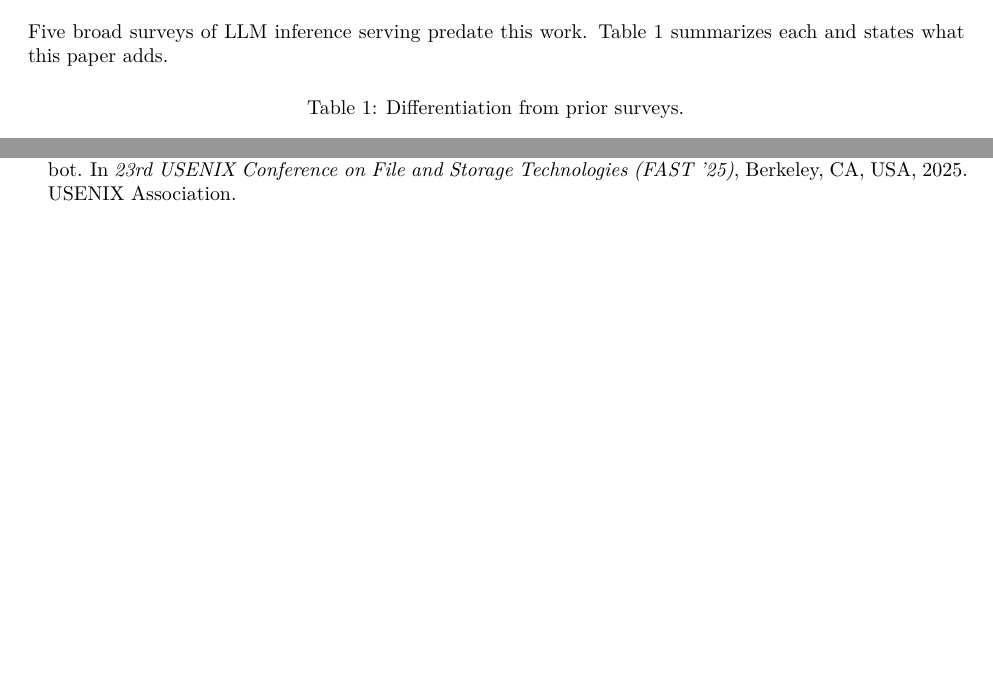
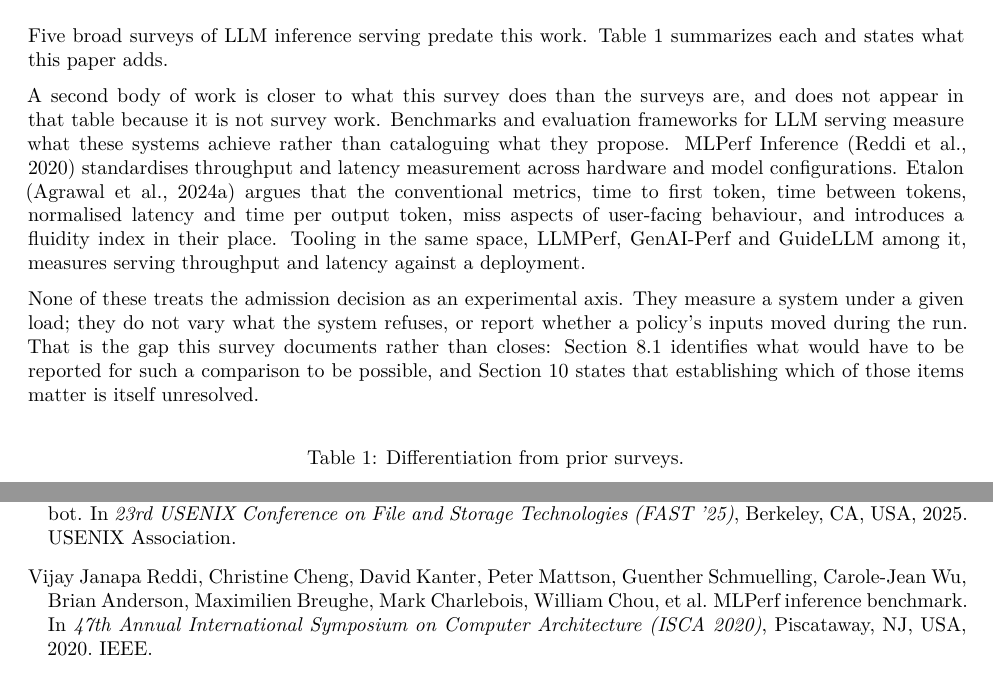
Before and after one commit to harshuljain13/AdmissionControlPolicies-Survey, a LaTeX paper (source_paper/csur/paper.tex, which reads source_paper/body.tex, source_paper/references.bib): two parts of pages 3 and 26 of 28 before the commit and two parts of pages 3 and 27 of 28 after it, joined at a grey line, cut so that both start at the same text, the shorter picture padded with empty space. The pictures show the PDF file source_paper/tmlr/paper.pdf that the author committed with the source.

Commit message:
docs: position against benchmark work, refresh the README, map reviewer comments
R1. §1.1 compared this survey only against other surveys. It now also
positions against benchmarks and evaluation frameworks, which are
closer to what this paper does than the surveys are: MLPerf Inference
and Etalon by name, plus the LLMPerf, GenAI-Perf and GuideLLM tooling.
The distinction stated is that they measure a system under a given load
and do not vary what it refuses or report whether a policy's inputs
moved. Both citations verified against arXiv, including Etalon's eight
authors and its earlier circulation as Metron.

R2 needed no work. Definition 3 already gives Jain's index in weighted
form with its range and the reason for using served tokens.

Z2. The README was describing a different paper: v0.2 draft targeting
arXiv then CSUR Emerging Topics, a paper.tex that no longer exists, 45
bibliography entries where there are 65, the superseded signal axis
listed as primary, a duplicated sub-branch line, and the hard framings
that were deliberately removed from the paper, including "9-for-9" and
"cross-paper comparison is impossible". Rewritten to match.

Z3. docs/reviewer-responses.md maps each of Bhau's five comments to
where it is now answered, and adds the eight points from the external
review with their status, including the one that did not reproduce.

P3 is dropped rather than done. It called for footnoting Scorpio as
identified-but-not-deep-read; Scorpio now has a full note and a
verified entry, so the footnote would be false.

C5 was already satisfied by §3.6, which states that the taxonomy tells
a reader which policies could apply and will not tell them which
performs better, and by §11.

Co-Authored-By: Claude Opus 5 (1M context) <noreply@anthropic.com>

```diff
--- a/source_paper/body.tex
+++ b/source_paper/body.tex
@@ -138,6 +138,27 @@ Section~\ref{sec:conc} concludes.
 
 Five broad surveys of LLM inference serving predate this work.
 Table~\ref{tab:diff} summarizes each and states what this paper adds.
+
+A second body of work is closer to what this survey does than the
+surveys are, and does not appear in that table because it is not
+survey work. Benchmarks and evaluation frameworks for LLM serving
+measure what these systems achieve rather than cataloguing what they
+propose. MLPerf Inference \citep{reddi2020mlperf} standardises
+throughput and latency measurement across hardware and model
+configurations. Etalon \citep{agrawal2024etalon} argues that the
+conventional metrics, time to first token, time between tokens,
+normalised latency and time per output token, miss aspects of
+user-facing behaviour, and introduces a fluidity index in their place.
+Tooling in the same space, LLMPerf, GenAI-Perf and GuideLLM among it,
+measures serving throughput and latency against a deployment.
+
+None of these treats the admission decision as an experimental axis.
+They measure a system under a given load; they do not vary what the
+system refuses, or report whether a policy's inputs moved during the
+run. That is the gap this survey documents rather than closes:
+Section~\ref{sec:items} identifies what would have to be reported for
+such a comparison to be possible, and Section~\ref{sec:open} states
+that establishing which of those items matter is itself unresolved.
 
 \begin{table}[htbp]
 \centering
--- a/source_paper/references.bib
+++ b/source_paper/references.bib
@@ -615,0 +630,7 @@
+  booktitle={47th Annual International Symposium on Computer Architecture (ISCA 2020)},
+  year={2020},
+  eprint={1911.02549},
+  archivePrefix={arXiv},
+  publisher={IEEE},
+  address={Piscataway, NJ, USA}
+}
```
Also changed, not shown: docs/reviewer-responses.md (added, +25 -0 lines), README.md, source_paper/csur/paper.pdf, source_paper/tmlr/paper.pdf, source_paper/references.bib (14 more changed lines).
